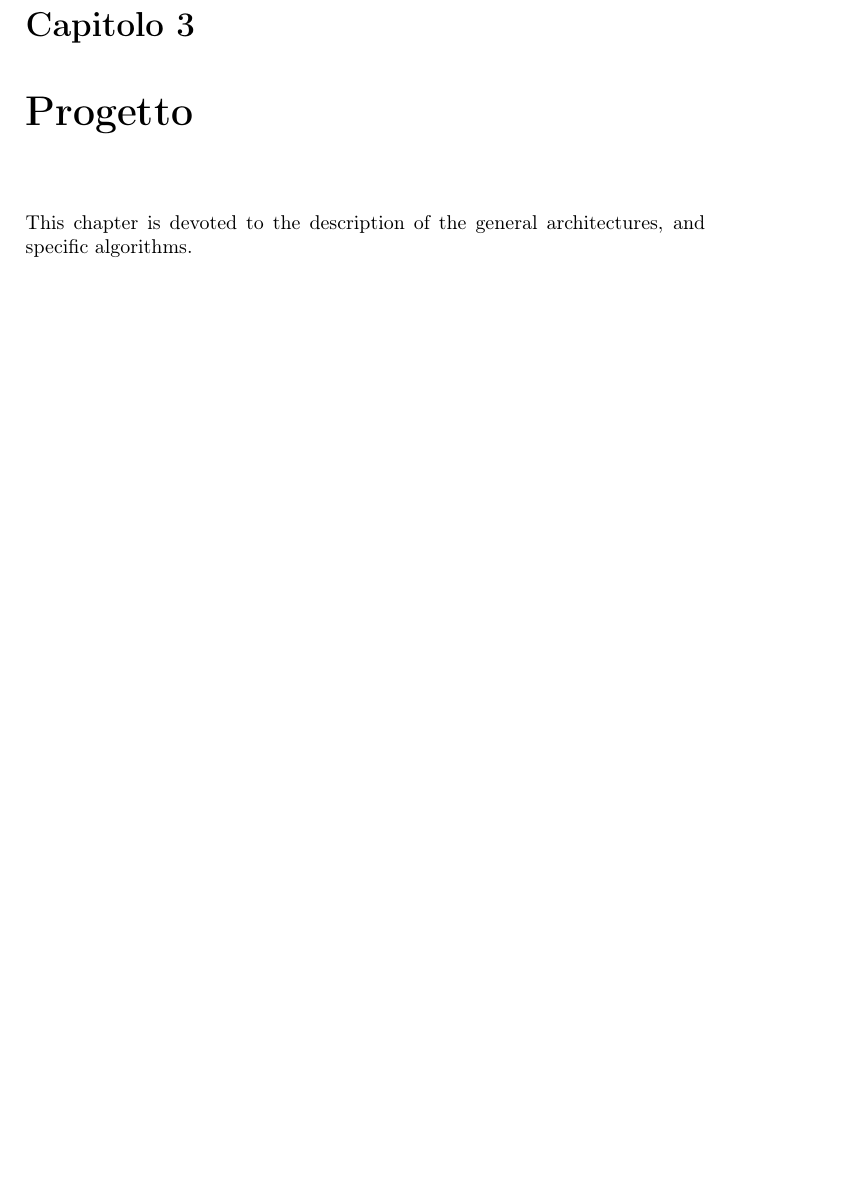
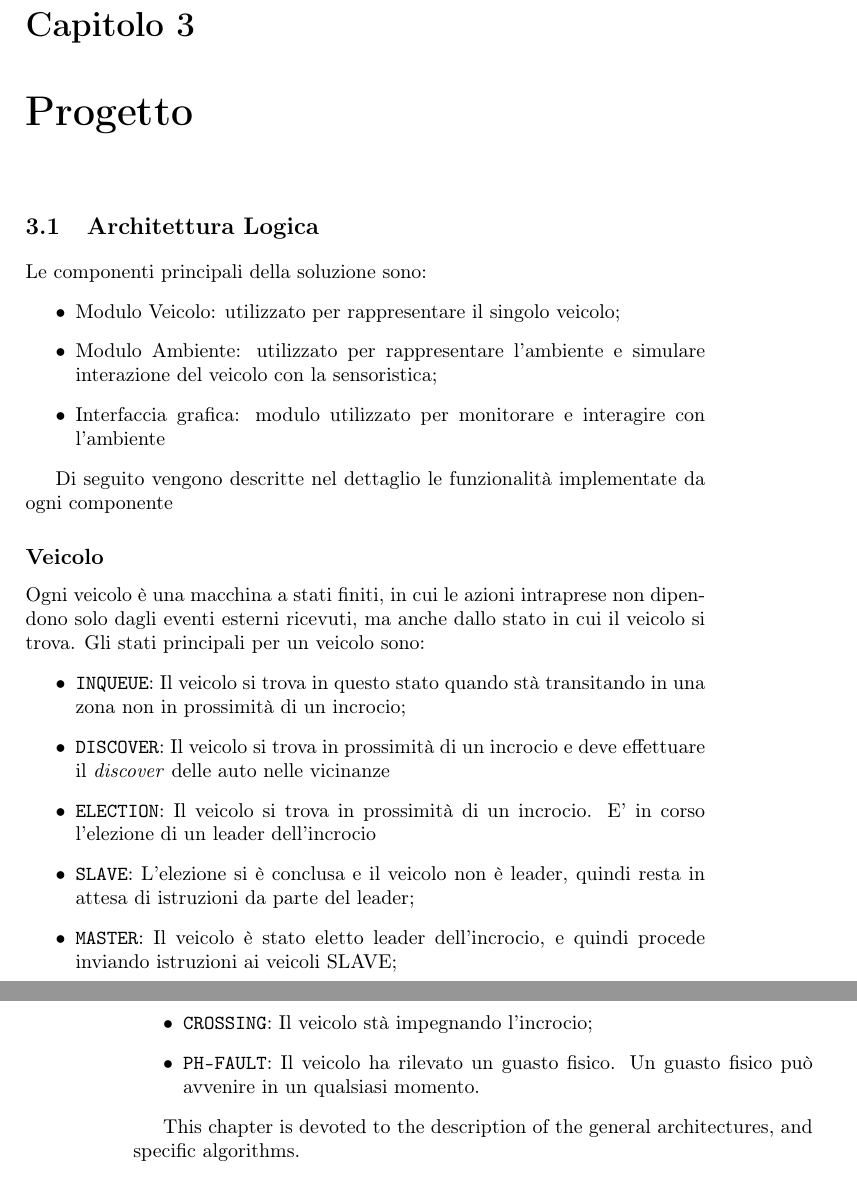
Before and after one commit to x-timk/automotive-dist-intersection, a LaTeX book (relazione/RelProgetto.tex): part of page 11 of 21 before the commit and two parts of pages 11 and 12 of 21 after it, the two joined at a grey line, cut so that both start at the same text, the shorter picture padded with empty space. Compiled offline with pdfLaTeX.

Commit message:
Writing chapter 3

```diff
--- a/relazione/RelProgetto.tex
+++ b/relazione/RelProgetto.tex
@@ -289,6 +289,36 @@ far passare nel seguente modo:
 
 \chapter{Progetto}
 
+\section{Architettura Logica}
+Le componenti principali della soluzione sono:
+\begin{itemize}
+\item Modulo Veicolo: utilizzato per rappresentare il singolo veicolo;
+\item Modulo Ambiente: utilizzato per rappresentare l'ambiente e simulare interazione
+ del veicolo con la sensoristica;
+\item Interfaccia grafica: modulo utilizzato per monitorare e interagire con l'ambiente
+\end{itemize}
+
+Di seguito vengono descritte nel dettaglio le funzionalità implementate da ogni componente
+\subsection{Veicolo}
+Ogni veicolo è una macchina a stati finiti, in cui le azioni intraprese non dipendono solo dagli
+ eventi esterni ricevuti, ma anche dallo stato in cui il veicolo si trova.
+Gli stati principali per un veicolo sono:
+\begin{itemize}
+\item \texttt{INQUEUE}: Il veicolo si trova in questo stato quando stà transitando in una zona
+ non in prossimità di un incrocio;
+\item \texttt{DISCOVER}: Il veicolo si trova in prossimità di un incrocio e deve effettuare il
+ \emph{discover} delle auto nelle vicinanze
+\item \texttt{ELECTION}: Il veicolo si trova in prossimità di un incrocio. E' in corso
+  l'elezione di un leader dell'incrocio
+\item \texttt{SLAVE}: L'elezione si è conclusa e il veicolo non è leader, quindi resta in attesa di istruzioni da parte del leader;
+\item \texttt{MASTER}: Il veicolo è stato eletto leader dell'incrocio, e quindi procede inviando istruzioni ai veicoli SLAVE;
+\item \texttt{CROSSING}: Il veicolo stà impegnando l'incrocio;
+\item \texttt{PH-FAULT}: Il veicolo ha rilevato un guasto fisico. Un guasto fisico può avvenire in un qualsiasi momento.
+\end{itemize}
+
+
+
+
 This chapter is devoted to the description of the general architectures, and specific algorithms.
 
 \section{Logical architecture}
```
Also changed, not shown: relazione/RelProgetto.tex (2 more changed lines).
